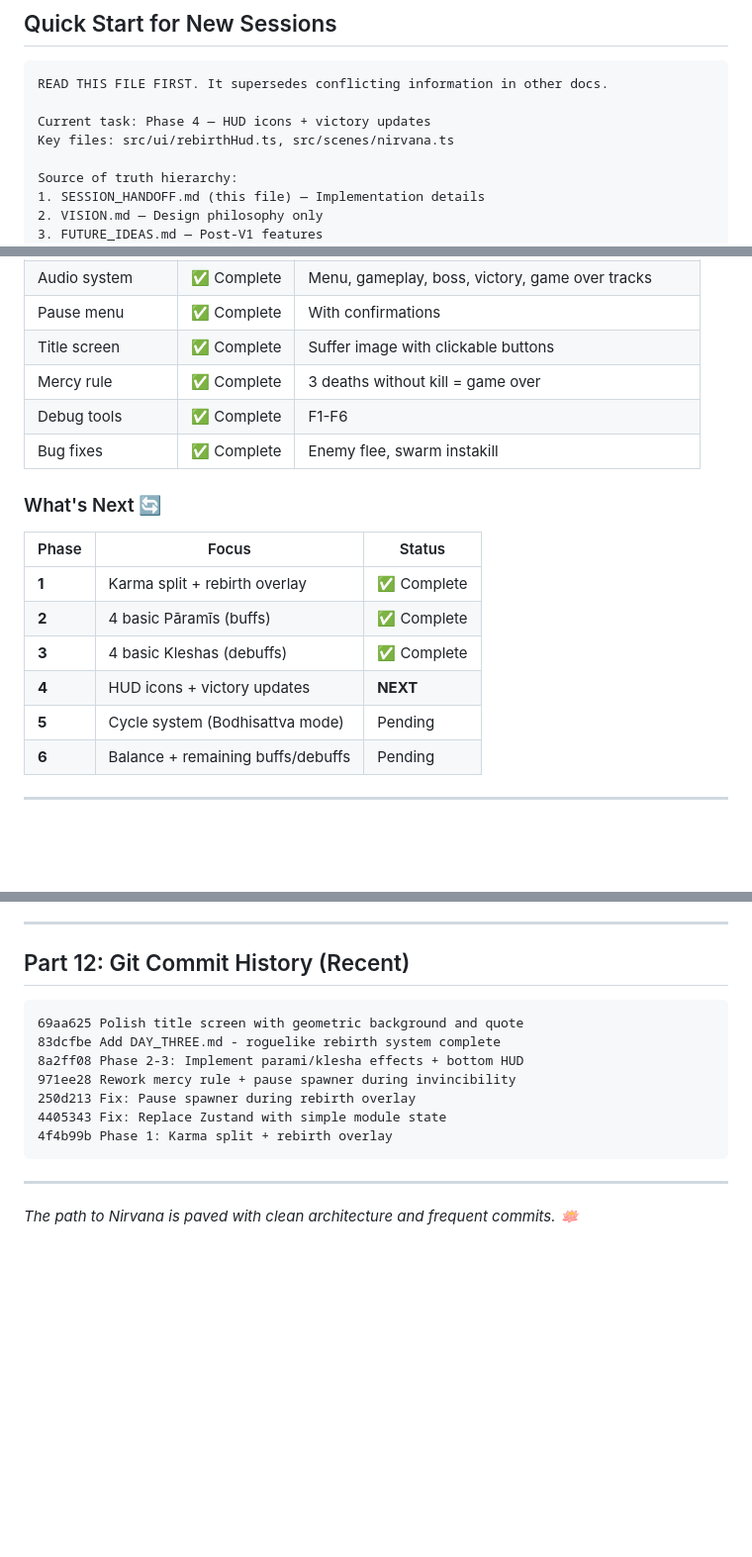
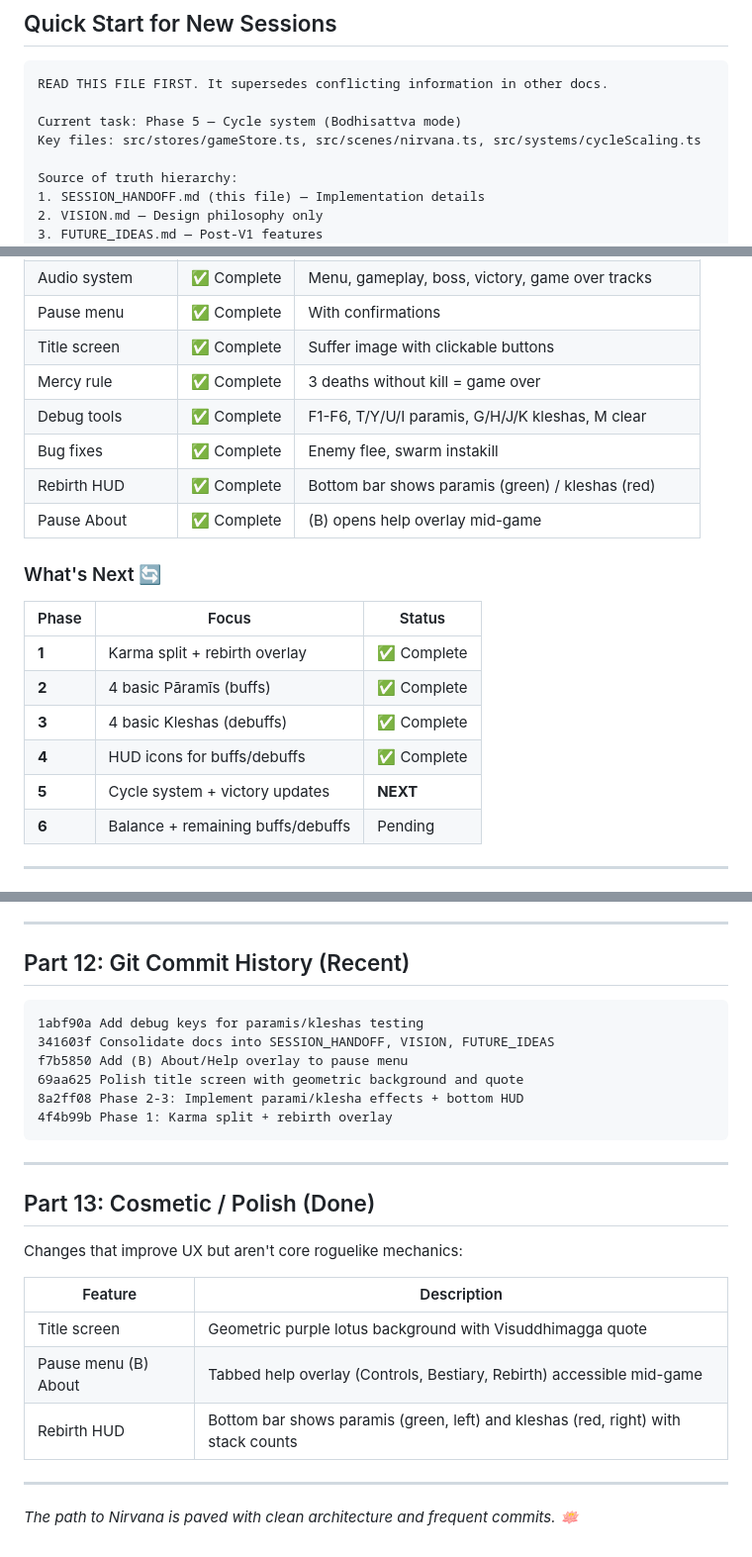
Before and after one commit to shpeegleboop/dharma-invaders, a Markdown page: SESSION_HANDOFF.md, 3 parts joined by grey strips. Shown at 99% size. GitHub-like rendering; blank space fills up the shorter version.

Commit message:
Update roadmap: Phase 5 next, add cosmetic polish section
- Merge Phase 4b into Phase 5 (cycle system needed first)
- Document completed cosmetic changes (title screen, pause About, rebirth HUD)
- Update current task to Phase 5: Cycle system

Co-Authored-By: Claude Opus 4.5 <noreply@anthropic.com>

````diff
--- a/SESSION_HANDOFF.md
+++ b/SESSION_HANDOFF.md
@@ -11,8 +11,8 @@
 ```
 READ THIS FILE FIRST. It supersedes conflicting information in other docs.
 
-Current task: Phase 4 — HUD icons + victory updates
-Key files: src/ui/rebirthHud.ts, src/scenes/nirvana.ts
+Current task: Phase 5 — Cycle system (Bodhisattva mode)
+Key files: src/stores/gameStore.ts, src/scenes/nirvana.ts, src/systems/cycleScaling.ts
 
 Source of truth hierarchy:
 1. SESSION_HANDOFF.md (this file) — Implementation details
@@ -162,8 +162,10 @@ Commit after every working feature with a descriptive message. This is non-negot
 | Pause menu | ✅ Complete | With confirmations |
 | Title screen | ✅ Complete | Suffer image with clickable buttons |
 | Mercy rule | ✅ Complete | 3 deaths without kill = game over |
-| Debug tools | ✅ Complete | F1-F6 |
+| Debug tools | ✅ Complete | F1-F6, T/Y/U/I paramis, G/H/J/K kleshas, M clear |
 | Bug fixes | ✅ Complete | Enemy flee, swarm instakill |
+| Rebirth HUD | ✅ Complete | Bottom bar shows paramis (green) / kleshas (red) |
+| Pause About | ✅ Complete | (B) opens help overlay mid-game |
 
 ### What's Next 🔄
 
@@ -172,8 +174,8 @@ Commit after every working feature with a descriptive message. This is non-negot
 | **1** | Karma split + rebirth overlay | ✅ Complete |
 | **2** | 4 basic Pāramīs (buffs) | ✅ Complete |
 | **3** | 4 basic Kleshas (debuffs) | ✅ Complete |
-| **4** | HUD icons + victory updates | **NEXT** |
-| **5** | Cycle system (Bodhisattva mode) | Pending |
+| **4** | HUD icons for buffs/debuffs | ✅ Complete |
+| **5** | Cycle system + victory updates | **NEXT** |
 | **6** | Balance + remaining buffs/debuffs | Pending |
 
 ---
@@ -532,15 +534,26 @@ Before moving to next feature, verify:
 ## Part 12: Git Commit History (Recent)
 
 ```
+1abf90a Add debug keys for paramis/kleshas testing
+341603f Consolidate docs into SESSION_HANDOFF, VISION, FUTURE_IDEAS
+f7b5850 Add (B) About/Help overlay to pause menu
 69aa625 Polish title screen with geometric background and quote
-83dcfbe Add DAY_THREE.md - roguelike rebirth system complete
 8a2ff08 Phase 2-3: Implement parami/klesha effects + bottom HUD
-971ee28 Rework mercy rule + pause spawner during invincibility
-250d213 Fix: Pause spawner during rebirth overlay
-4405343 Fix: Replace Zustand with simple module state
 4f4b99b Phase 1: Karma split + rebirth overlay
 ```
 
 ---
 
+## Part 13: Cosmetic / Polish (Done)
+
+Changes that improve UX but aren't core roguelike mechanics:
+
+| Feature | Description |
+|---------|-------------|
+| Title screen | Geometric purple lotus background with Visuddhimagga quote |
+| Pause menu (B) About | Tabbed help overlay (Controls, Bestiary, Rebirth) accessible mid-game |
+| Rebirth HUD | Bottom bar shows paramis (green, left) and kleshas (red, right) with stack counts |
+
+---
+
 *The path to Nirvana is paved with clean architecture and frequent commits. 🪷*
````
